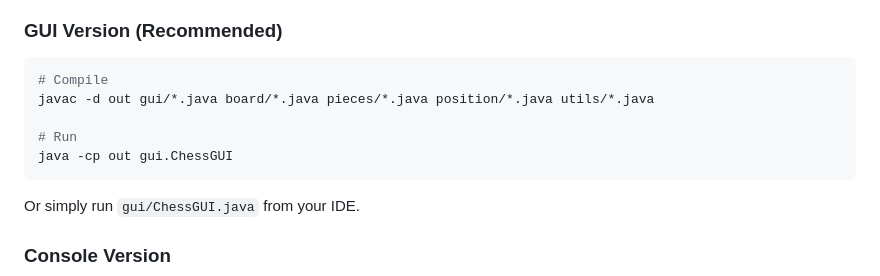
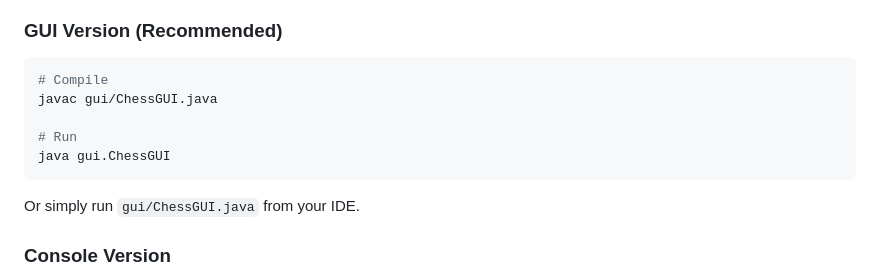
Before and after one commit to jacobsierra/CS3554-Console-based-Chess-Game, a Markdown page: README.md, the part around the change. GitHub-like rendering.

Commit message:
Updated README.md to show how to run the gui java application

````diff
--- a/README.md
+++ b/README.md
@@ -33,10 +33,10 @@ A fully-featured chess game implemented in Java with both a graphical user inter
 
 ```bash
 # Compile
-javac -d out gui/*.java board/*.java pieces/*.java position/*.java utils/*.java
+javac gui/ChessGUI.java
 
 # Run
-java -cp out gui.ChessGUI
+java gui.ChessGUI
 ```
 
 Or simply run `gui/ChessGUI.java` from your IDE.
````
